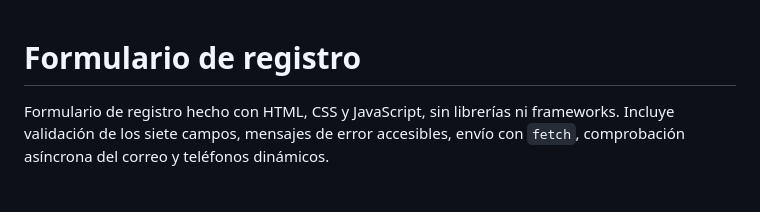
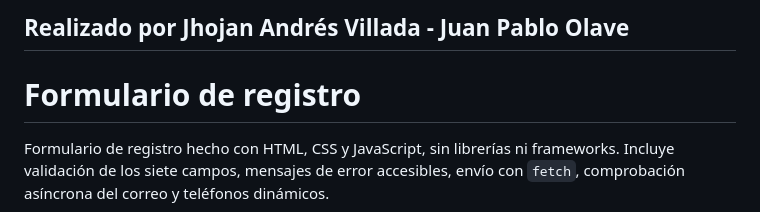
Before and after one commit to donpedromz/Formularios-Frontend, a Markdown page: README.md, the part around the change. Rendered like a GitHub page; blank space fills up the shorter version.

Commit message:
Add author information to README

```diff
--- a/README.md
+++ b/README.md
@@ -1,3 +1,6 @@
+## Realizado por Jhojan Andrés Villada - Juan Pablo Olave
+
+
 # Formulario de registro
 
 Formulario de registro hecho con HTML, CSS y JavaScript, sin librerías ni frameworks. Incluye validación de los siete campos, mensajes de error accesibles, envío con `fetch`, comprobación asíncrona del correo y teléfonos dinámicos.
```
